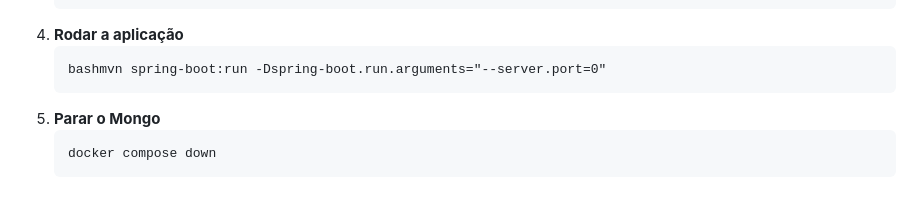
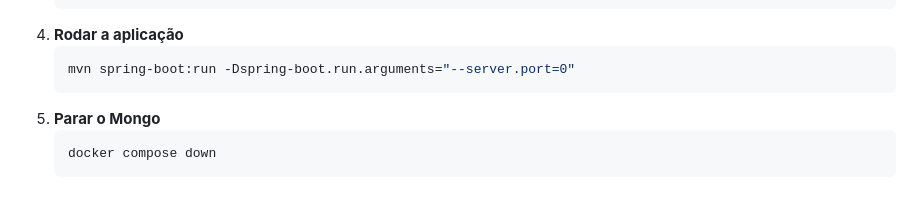
Before and after one commit to FatecOsasco/FreteJa, a Markdown page: README.md, the part around the change. GitHub-like rendering.

````diff
--- a/README.md
+++ b/README.md
@@ -40,8 +40,8 @@ Evita rebuild de imagem a cada mudança.
    export CORS_ALLOWED_ORIGINS="http://localhost"
    ```
 4. **Rodar a aplicação**
-   ```
-   bashmvn spring-boot:run -Dspring-boot.run.arguments="--server.port=0"
+   ```bash
+   mvn spring-boot:run -Dspring-boot.run.arguments="--server.port=0"
    ```
 5. **Parar o Mongo**
    ```bash
````
